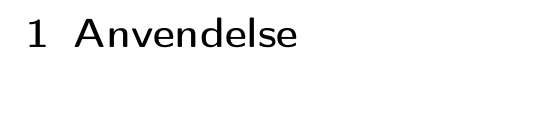
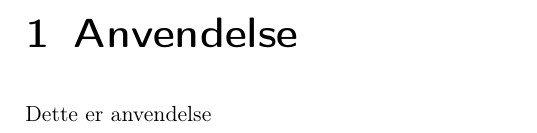
Before and after one commit to Defman/SRP, a LaTeX document (Dokument/Afsnit/Anvendelse.tex): part of the page, cut so that both start at the same text, the shorter picture padded with empty space. Compiled offline with pdfLaTeX.

Commit message:
Jeg rettede lige lidt for dig

```diff
--- a/Dokument/Afsnit/Anvendelse.tex
+++ b/Dokument/Afsnit/Anvendelse.tex
@@ -4,4 +4,6 @@
 
 \chapter{Anvendelse}
 
+Dette er anvendelse
+
 \end{document}
```
